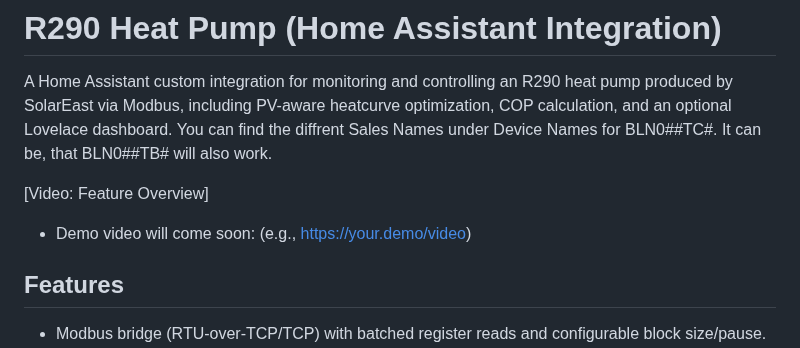
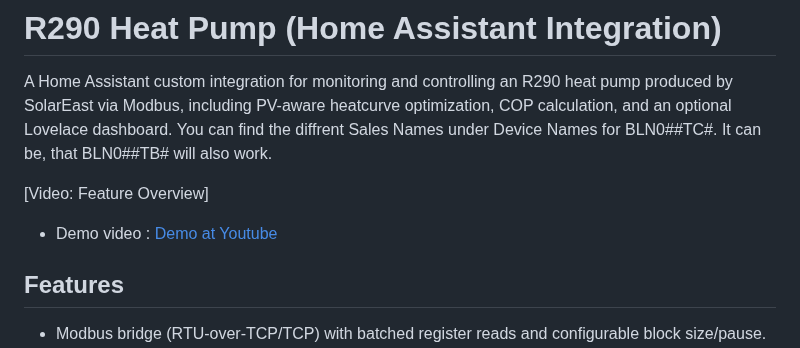
Before and after one commit to CNC-Buddy/R290_heatpump, a Markdown page: README.md, the part around the change. GitHub-like rendering.

```diff
--- a/README.md
+++ b/README.md
@@ -9,7 +9,7 @@ A Home Assistant custom integration for monitoring and controlling an R290 heat
 
 [Video: Feature Overview]
 
-- Demo video will come soon:  (e.g., https://your.demo/video)
+- Demo video : [Demo at Youtube](https://youtu.be/2ENamuptTN0)
 
 ## Features
 
```
